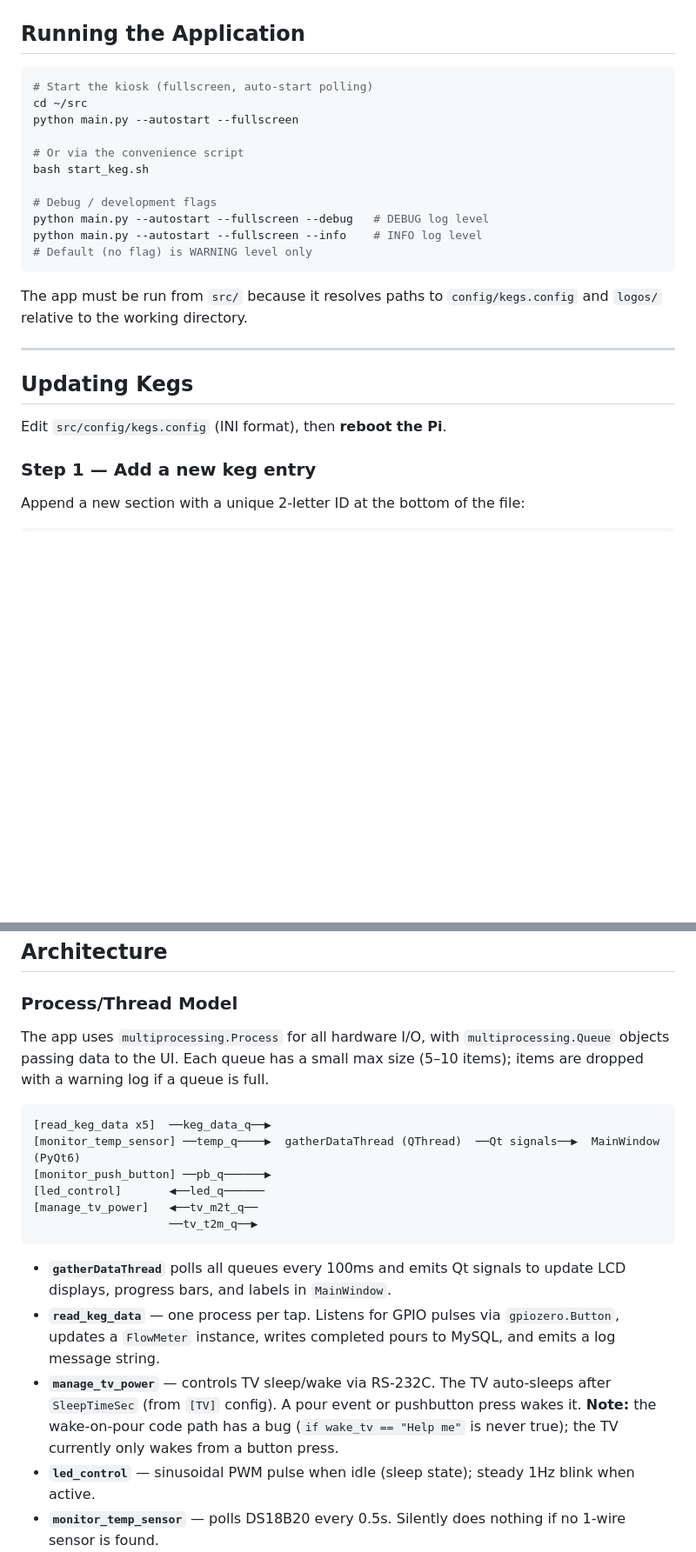
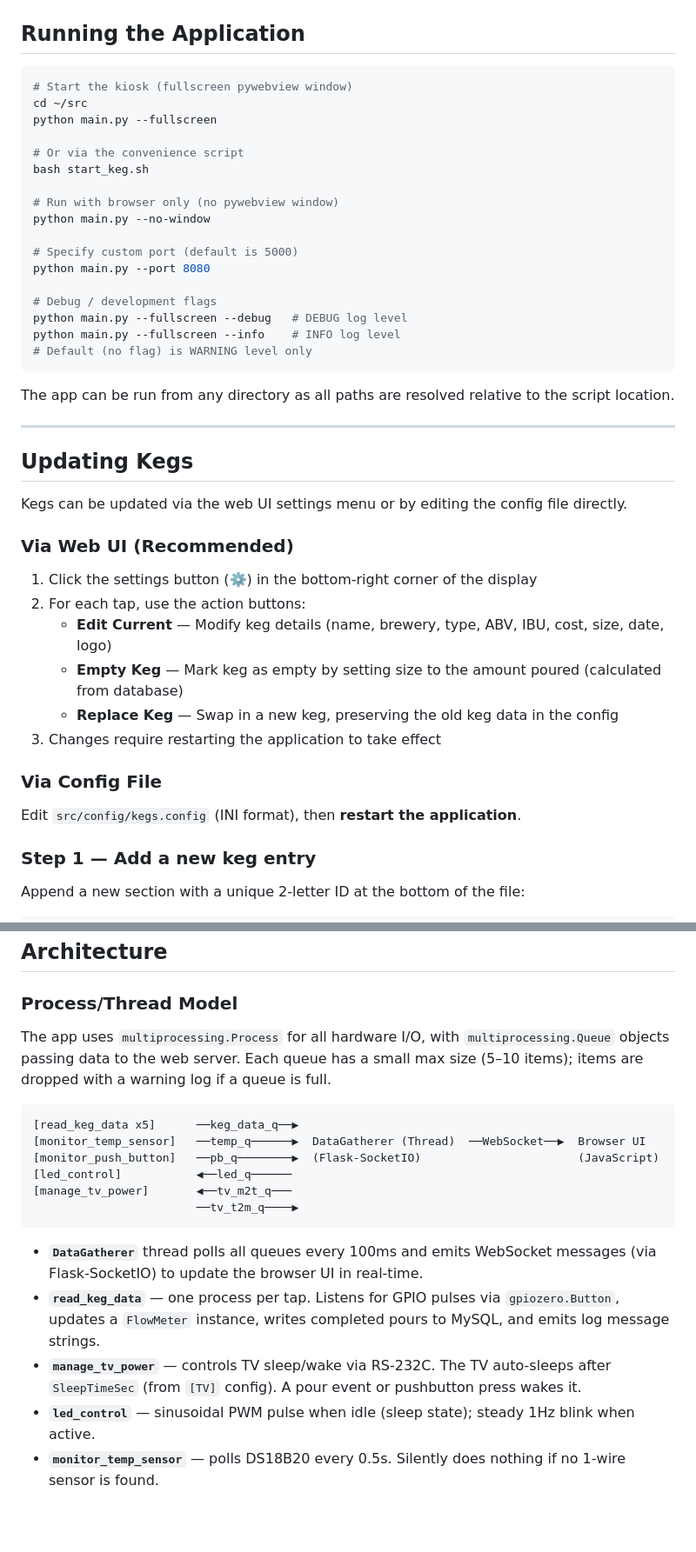
Before and after one commit to jasonblackert/kegomatic, a Markdown page: README.md, 2 parts joined by grey strips. Shown at 87% size. GitHub-like rendering; blank space fills up the shorter version.

````diff
--- a/README.md
+++ b/README.md
@@ -54,26 +54,45 @@ The `pours` table is expected to exist with at least columns for date, time, keg
 ## Running the Application
 
 ```bash
-# Start the kiosk (fullscreen, auto-start polling)
+# Start the kiosk (fullscreen pywebview window)
 cd ~/src
-python main.py --autostart --fullscreen
+python main.py --fullscreen
 
 # Or via the convenience script
 bash start_keg.sh
 
+# Run with browser only (no pywebview window)
+python main.py --no-window
+
+# Specify custom port (default is 5000)
+python main.py --port 8080
+
 # Debug / development flags
-python main.py --autostart --fullscreen --debug   # DEBUG log level
-python main.py --autostart --fullscreen --info    # INFO log level
+python main.py --fullscreen --debug   # DEBUG log level
+python main.py --fullscreen --info    # INFO log level
 # Default (no flag) is WARNING level only
 ```
 
-The app must be run from `src/` because it resolves paths to `config/kegs.config` and `logos/` relative to the working directory.
+The app can be run from any directory as all paths are resolved relative to the script location.
 
 ---
 
 ## Updating Kegs
 
-Edit `src/config/kegs.config` (INI format), then **reboot the Pi**.
+Kegs can be updated via the web UI settings menu or by editing the config file directly.
+
+### Via Web UI (Recommended)
+
+1. Click the settings button (⚙️) in the bottom-right corner of the display
+2. For each tap, use the action buttons:
+   - **Edit Current** — Modify keg details (name, brewery, type, ABV, IBU, cost, size, date, logo)
+   - **Empty Keg** — Mark keg as empty by setting size to the amount poured (calculated from database)
+   - **Replace Keg** — Swap in a new keg, preserving the old keg data in the config
+3. Changes require restarting the application to take effect
+
+### Via Config File
+
+Edit `src/config/kegs.config` (INI format), then **restart the application**.
 
 ### Step 1 — Add a new keg entry
 
@@ -128,20 +149,20 @@ Drop a PNG into `src/logos/` and reference the filename in the keg's `Logo:` fie
 
 ### Process/Thread Model
 
-The app uses `multiprocessing.Process` for all hardware I/O, with `multiprocessing.Queue` objects passing data to the UI. Each queue has a small max size (5–10 items); items are dropped with a warning log if a queue is full.
+The app uses `multiprocessing.Process` for all hardware I/O, with `multiprocessing.Queue` objects passing data to the web server. Each queue has a small max size (5–10 items); items are dropped with a warning log if a queue is full.
 
 ```
-[read_keg_data x5]  ──keg_data_q──▶
-[monitor_temp_sensor] ──temp_q────▶  gatherDataThread (QThread)  ──Qt signals──▶  MainWindow (PyQt6)
-[monitor_push_button] ──pb_q──────▶
-[led_control]       ◀──led_q──────
-[manage_tv_power]   ◀──tv_m2t_q──
-                    ──tv_t2m_q──▶
+[read_keg_data x5]      ──keg_data_q──▶
+[monitor_temp_sensor]   ──temp_q──────▶  DataGatherer (Thread)  ──WebSocket──▶  Browser UI
+[monitor_push_button]   ──pb_q────────▶  (Flask-SocketIO)                       (JavaScript)
+[led_control]           ◀──led_q──────
+[manage_tv_power]       ◀──tv_m2t_q───
+                        ──tv_t2m_q────▶
 ```
 
-- **`gatherDataThread`** polls all queues every 100ms and emits Qt signals to update LCD displays, progress bars, and labels in `MainWindow`.
-- **`read_keg_data`** — one process per tap. Listens for GPIO pulses via `gpiozero.Button`, updates a `FlowMeter` instance, writes completed pours to MySQL, and emits a log message string.
-- **`manage_tv_power`** — controls TV sleep/wake via RS-232C. The TV auto-sleeps after `SleepTimeSec` (from `[TV]` config). A pour event or pushbutton press wakes it. **Note:** the wake-on-pour code path has a bug (`if wake_tv == "Help me"` is never true); the TV currently only wakes from a button press.
+- **`DataGatherer`** thread polls all queues every 100ms and emits WebSocket messages (via Flask-SocketIO) to update the browser UI in real-time.
+- **`read_keg_data`** — one process per tap. Listens for GPIO pulses via `gpiozero.Button`, updates a `FlowMeter` instance, writes completed pours to MySQL, and emits log message strings.
+- **`manage_tv_power`** — controls TV sleep/wake via RS-232C. The TV auto-sleeps after `SleepTimeSec` (from `[TV]` config). A pour event or pushbutton press wakes it.
 - **`led_control`** — sinusoidal PWM pulse when idle (sleep state); steady 1Hz blink when active.
 - **`monitor_temp_sensor`** — polls DS18B20 every 0.5s. Silently does nothing if no 1-wire sensor is found.
 
````
Also changed, not shown: other parts of README.md (+6 -4 lines), CLAUDE.md (+24 -8 lines).
